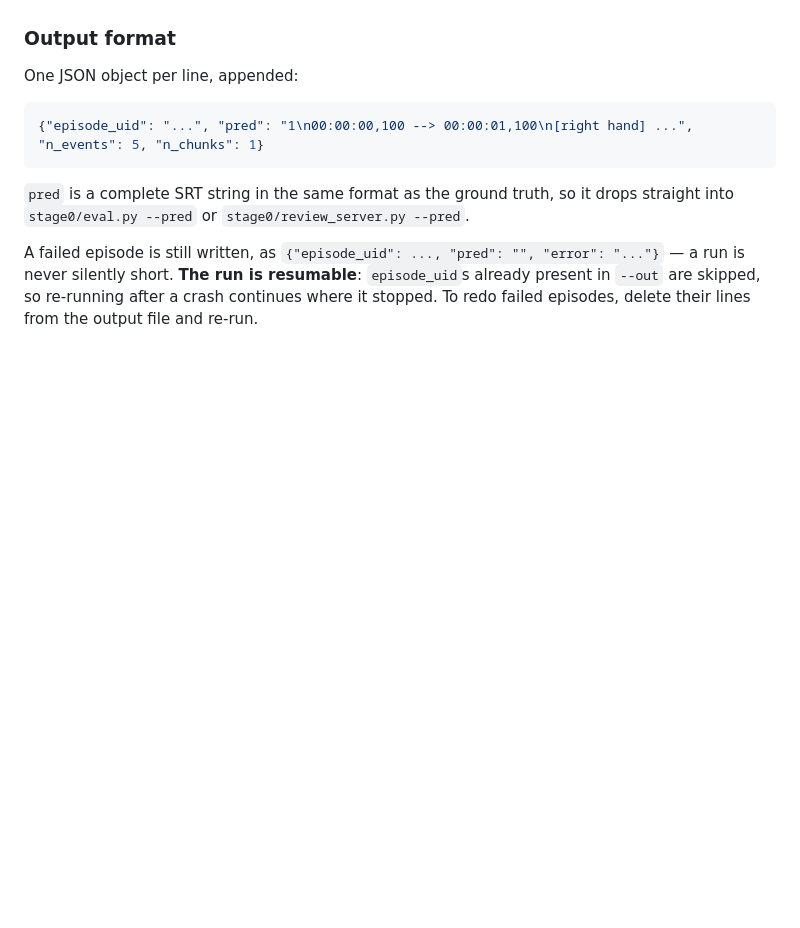
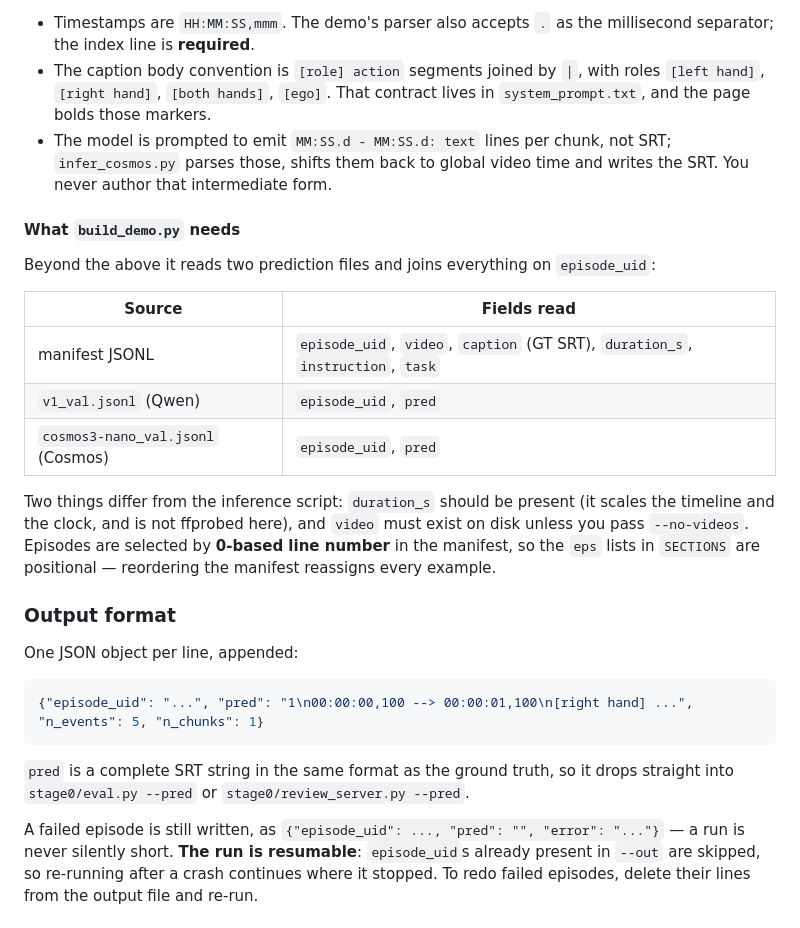
Before and after one commit to kvgkvg/demo_cosmos, a Markdown page: README.md, the part around one of its changes. GitHub-like rendering; blank space fills up the shorter version.

```diff
--- a/README.md
+++ b/README.md
@@ -217,3 +272,28 @@ line is ignored, so the benchmark manifest works as-is.
+- Timestamps are `HH:MM:SS,mmm`. The demo's parser also accepts `.` as the
+  millisecond separator; the index line is **required**.
+- The caption body convention is `[role] action` segments joined by ` | `, with
+  roles `[left hand]`, `[right hand]`, `[both hands]`, `[ego]`. That contract
+  lives in `system_prompt.txt`, and the page bolds those markers.
+- The model is prompted to emit `MM:SS.d - MM:SS.d: text` lines per chunk, not
+  SRT; `infer_cosmos.py` parses those, shifts them back to global video time and
+  writes the SRT. You never author that intermediate form.
+
+#### What `build_demo.py` needs
+
+Beyond the above it reads two prediction files and joins everything on
+`episode_uid`:
+
+| Source | Fields read |
+|---|---|
+| manifest JSONL | `episode_uid`, `video`, `caption` (GT SRT), `duration_s`, `instruction`, `task` |
+| `v1_val.jsonl` (Qwen) | `episode_uid`, `pred` |
+| `cosmos3-nano_val.jsonl` (Cosmos) | `episode_uid`, `pred` |
+
+Two things differ from the inference script: `duration_s` should be present
+(it scales the timeline and the clock, and is not ffprobed here), and `video`
+must exist on disk unless you pass `--no-videos`. Episodes are selected by
+**0-based line number** in the manifest, so the `eps` lists in `SECTIONS` are
+positional — reordering the manifest reassigns every example.
 
 ### Output format
 
```
Also changed, not shown: other parts of README.md (+65 -10 lines).
